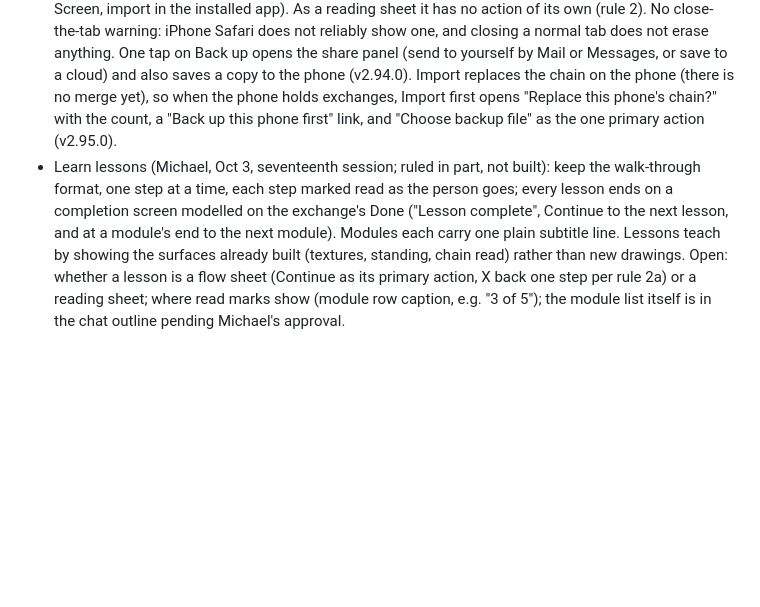
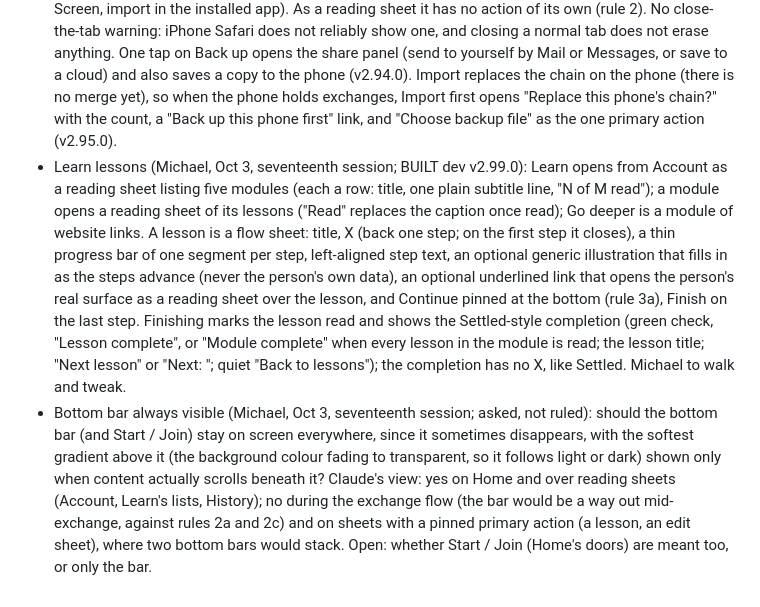
Before and after one commit to humanexchangeprotocol/human-exchange-protocol, a Markdown page: DESIGN.md, the part around the change. Drawn GitHub-style; blank space fills up the shorter version.

Commit message:
DESIGN.md: Learn as built (v2.99.0); bottom-bar-always-visible question logged with Claude's view

```diff
--- a/DESIGN.md
+++ b/DESIGN.md
@@ -61,4 +61,5 @@ A design question these rules do not answer is written here when it comes up, ru
 - Counterparty About (Oct 3, mockup only, not built): the profile opens from a third icon, "about", beside device and chain on the chain read, as a reading sheet whose title is the person block (photo, name, "In their own words") over Skills and qualifications and Education rows, ending with a caption that HEP does not check what anyone says about themselves. Open: the person icon itself (a new solid #icon-person); whether the about icon appears at all when the other person has sharing off or nothing written (mockup assumes it is hidden); Long lists are settled by structure (Michael, Oct 3): the About sheet holds the person block and their own description, then two rows, Skills and qualifications and Education (word, count caption, chevron), each opening its own reading sheet over About (rule 2), so the lists never make About long.
 - Clean Home (Oct 3, mockup only, artifact 8UieiwuFiGbb7HAfpfx9Cq): Home holds the greeting, the person's photo, their standing (display number with the mark, "above"/"below", one plain sentence) and Start / Join; the pair bars, the wave and Recent exchanges leave Home (the wave and bars live in My chain, recent exchanges in History). The wallet icon at the top goes; Learn leaves the bottom bar and its slot becomes Account, which opens My chain. RULED by Michael Oct 3: Learn lives inside Account (its own group, "Learn", above "This phone"), which keeps the navigation simple and gives learning a home; the Share tab takes the standard share icon (three solid dots joined by 2.5 lines, the Android/web form) in the bar's style, replacing the two filled circles (this also settles the earlier Share-icon question). BUILT dev v2.90.0; Michael accepted the mockup as is ("that's perfect"), so the sheet is titled "Account" like its tab, and Home shows the standing number only (Michael, Oct 3, v2.91.0: no word, no sentence, "your standing is the number"), coloured by side, with an underlined "See your full standing" that opens Account. Open, flagged by Claude: with no above/below the direction rests on colour alone (blue/amber), which colour-blind readers cannot see and which rule 8 assumed a word would carry; Michael to decide whether a direction cue returns. In flight (pending confirmation or witness) still shows on Home until it settles.
 - Backup reminder (Oct 3, ruled by Michael, built dev v2.92.0; v2.96.0 widened by Michael to every device, installed or not; the amber icon and its Safari sheet stay iPhone-browser only): Home shows one centred line under the standing, "You have N exchanges not backed up", with a "Back up now" pill. It shows only while exchanges exist that no backup captured; saving or restoring a backup clears it, and the next new exchange brings it back. No time-based return. The line carries a warning icon (v2.93.0, amber; red from v2.98.0, rule 8a) that opens a reading sheet, "Your records are only in this browser": what Safari can erase and when (7 days unopened, clearing history, closing a Private Browsing tab), that installing keeps records on the phone, and the three steps (back up, Add to Home Screen, import in the installed app). As a reading sheet it has no action of its own (rule 2). No close-the-tab warning: iPhone Safari does not reliably show one, and closing a normal tab does not erase anything. One tap on Back up opens the share panel (send to yourself by Mail or Messages, or save to a cloud) and also saves a copy to the phone (v2.94.0). Import replaces the chain on the phone (there is no merge yet), so when the phone holds exchanges, Import first opens "Replace this phone's chain?" with the count, a "Back up this phone first" link, and "Choose backup file" as the one primary action (v2.95.0).
-- Learn lessons (Michael, Oct 3, seventeenth session; ruled in part, not built): keep the walk-through format, one step at a time, each step marked read as the person goes; every lesson ends on a completion screen modelled on the exchange's Done ("Lesson complete", Continue to the next lesson, and at a module's end to the next module). Modules each carry one plain subtitle line. Lessons teach by showing the surfaces already built (textures, standing, chain read) rather than new drawings. Open: whether a lesson is a flow sheet (Continue as its primary action, X back one step per rule 2a) or a reading sheet; where read marks show (module row caption, e.g. "3 of 5"); the module list itself is in the chat outline pending Michael's approval.
+- Learn lessons (Michael, Oct 3, seventeenth session; BUILT dev v2.99.0): Learn opens from Account as a reading sheet listing five modules (each a row: title, one plain subtitle line, "N of M read"); a module opens a reading sheet of its lessons ("Read" replaces the caption once read); Go deeper is a module of website links. A lesson is a flow sheet: title, X (back one step; on the first step it closes), a thin progress bar of one segment per step, left-aligned step text, an optional generic illustration that fills in as the steps advance (never the person's own data), an optional underlined link that opens the person's real surface as a reading sheet over the lesson, and Continue pinned at the bottom (rule 3a), Finish on the last step. Finishing marks the lesson read and shows the Settled-style completion (green check, "Lesson complete", or "Module complete" when every lesson in the module is read; the lesson title; "Next lesson" or "Next: <module>"; quiet "Back to lessons"); the completion has no X, like Settled. Michael to walk and tweak.
+- Bottom bar always visible (Michael, Oct 3, seventeenth session; asked, not ruled): should the bottom bar (and Start / Join) stay on screen everywhere, since it sometimes disappears, with the softest gradient above it (the background colour fading to transparent, so it follows light or dark) shown only when content actually scrolls beneath it? Claude's view: yes on Home and over reading sheets (Account, Learn's lists, History); no during the exchange flow (the bar would be a way out mid-exchange, against rules 2a and 2c) and on sheets with a pinned primary action (a lesson, an edit sheet), where two bottom bars would stack. Open: whether Start / Join (Home's doors) are meant too, or only the bar.
```
